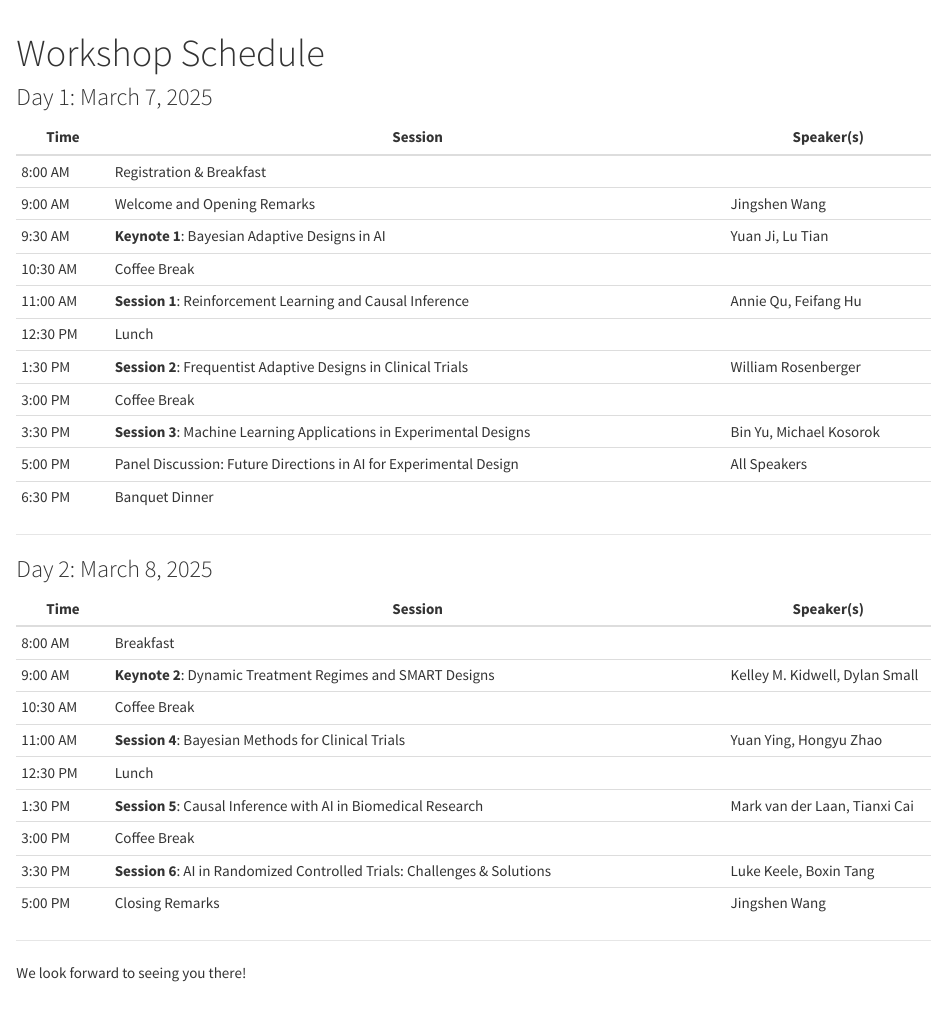
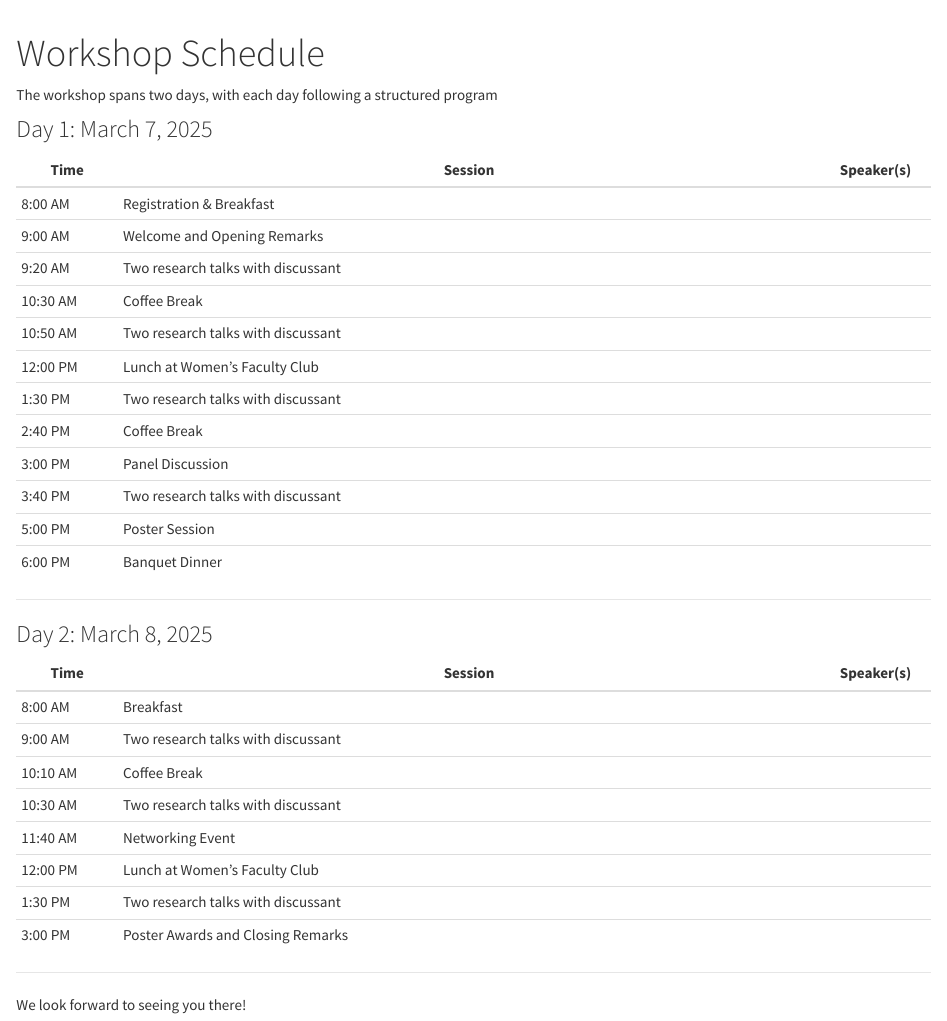
Before and after one commit to Adaptivedesign-AI/Berkeley-2025, an R Markdown document (schedule.Rmd): the page in a window 1100 px wide, from its top. The pictures show the output file schedule.html that the author committed with the source, opened offline; library style sheets and scripts come from the installed R packages.

Commit message:
Update html

```diff
--- a/schedule.Rmd
+++ b/schedule.Rmd
@@ -1,39 +1,39 @@
 ---
 title: "Workshop Schedule"
 ---
-
+The workshop spans two days, with each day following a structured program
 
 ### Day 1: March 7, 2025
 
-| Time      | Session                                                                 | Speaker(s)              |
-|-----------|-------------------------------------------------------------------------|-------------------------|
-| 8:00 AM   | Registration & Breakfast                                                |                         |
-| 9:00 AM   | Welcome and Opening Remarks                                             | Jingshen Wang            |
-| 9:30 AM   | **Keynote 1**: Bayesian Adaptive Designs in AI                          | Yuan Ji, Lu Tian         |
-| 10:30 AM  | Coffee Break                                                            |                         |
-| 11:00 AM  | **Session 1**: Reinforcement Learning and Causal Inference              | Annie Qu, Feifang Hu     |
-| 12:30 PM  | Lunch                                                                   |                         |
-| 1:30 PM   | **Session 2**: Frequentist Adaptive Designs in Clinical Trials          | William Rosenberger|
-| 3:00 PM   | Coffee Break                                                            |                         |
-| 3:30 PM   | **Session 3**: Machine Learning Applications in Experimental Designs    | Bin Yu, Michael Kosorok  |
-| 5:00 PM   | Panel Discussion: Future Directions in AI for Experimental Design       | All Speakers            |
-| 6:30 PM   | Banquet Dinner                                                          |                         |
+| Time      | Session                                                                 | Speaker(s) |
+|-----------|-------------------------------------------------------------------------|------------|
+| 8:00 AM   | Registration & Breakfast                                                |            |
+| 9:00 AM   | Welcome and Opening Remarks                                             |            |
+| 9:20 AM   | Two research talks with discussant                                      |            |
+| 10:30 AM  | Coffee Break                                                            |            |
+| 10:50 AM  | Two research talks with discussant                                      |            |
+| 12:00 PM  | Lunch at Women’s Faculty Club                                           |            |
+| 1:30 PM   | Two research talks with discussant                                      |            |
+| 2:40 PM   | Coffee Break                                                            |            |
+| 3:00 PM   | Panel Discussion                                                        |            |
+| 3:40 PM   | Two research talks with discussant                                      |            |
+| 5:00 PM   | Poster Session                                                          |            |
+| 6:00 PM   | Banquet Dinner                                                          |            |
 
 ---
 
 ### Day 2: March 8, 2025
 
-| Time      | Session                                                                 | Speaker(s)              |
-|-----------|-------------------------------------------------------------------------|-------------------------|
-| 8:00 AM   | Breakfast                                                               |                         |
-| 9:00 AM   | **Keynote 2**: Dynamic Treatment Regimes and SMART Designs              | Kelley M. Kidwell, Dylan Small |
-| 10:30 AM  | Coffee Break                                                            |                         |
-| 11:00 AM  | **Session 4**: Bayesian Methods for Clinical Trials                     | Yuan Ying, Hongyu Zhao   |
-| 12:30 PM  | Lunch                                                                   |                         |
-| 1:30 PM   | **Session 5**: Causal Inference with AI in Biomedical Research          | Mark van der Laan, Tianxi Cai |
-| 3:00 PM   | Coffee Break                                                            |                         |
-| 3:30 PM   | **Session 6**: AI in Randomized Controlled Trials: Challenges & Solutions| Luke Keele, Boxin Tang   |
-| 5:00 PM   | Closing Remarks                                                         | Jingshen Wang            |
+| Time      | Session                                                                 | Speaker(s) |
+|-----------|-------------------------------------------------------------------------|------------|
+| 8:00 AM   | Breakfast                                                               |            |
+| 9:00 AM   | Two research talks with discussant                                      |            |
+| 10:10 AM  | Coffee Break                                                            |            |
+| 10:30 AM  | Two research talks with discussant                                      |            |
+| 11:40 AM  | Networking Event                                                        |            |
+| 12:00 PM  | Lunch at Women’s Faculty Club                                           |            |
+| 1:30 PM   | Two research talks with discussant                                      |            |
+| 3:00 PM   | Poster Awards and Closing Remarks                                       |            |
 
 ---
 
```
Also changed, not shown: committee.html, index.html, location.html, schedule.html.
